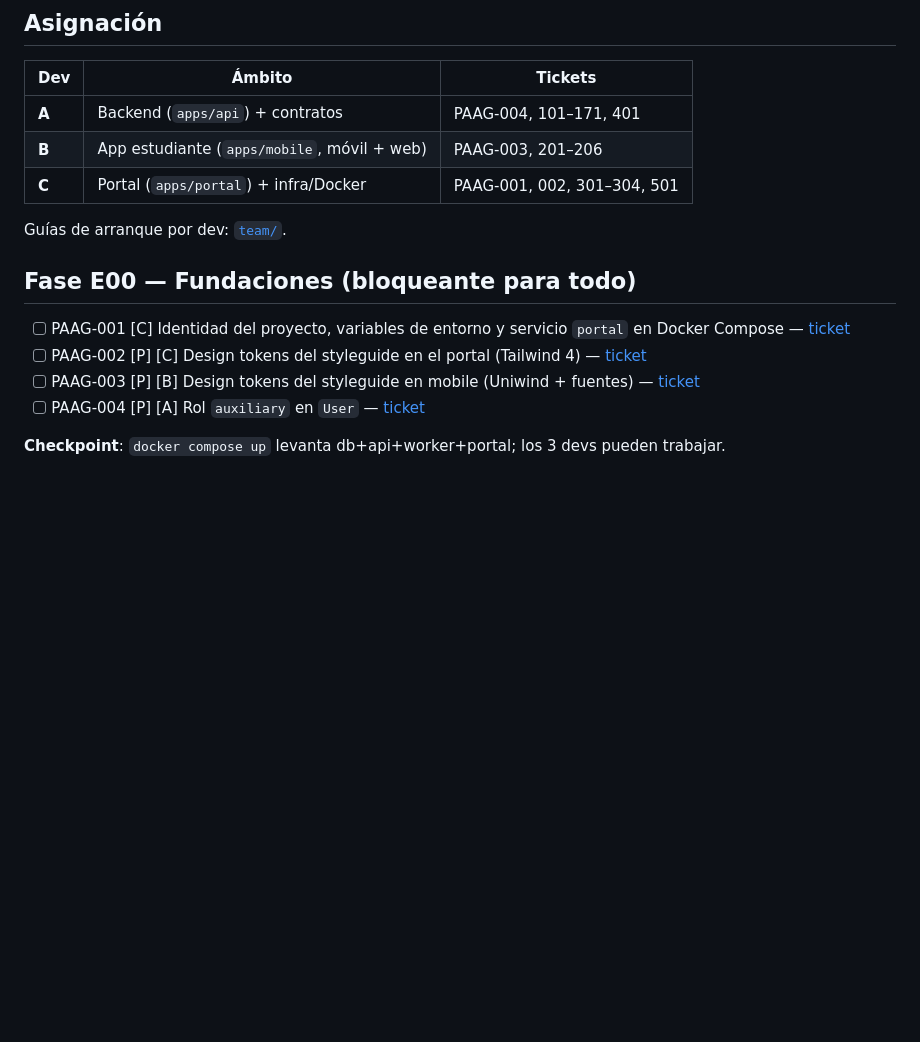
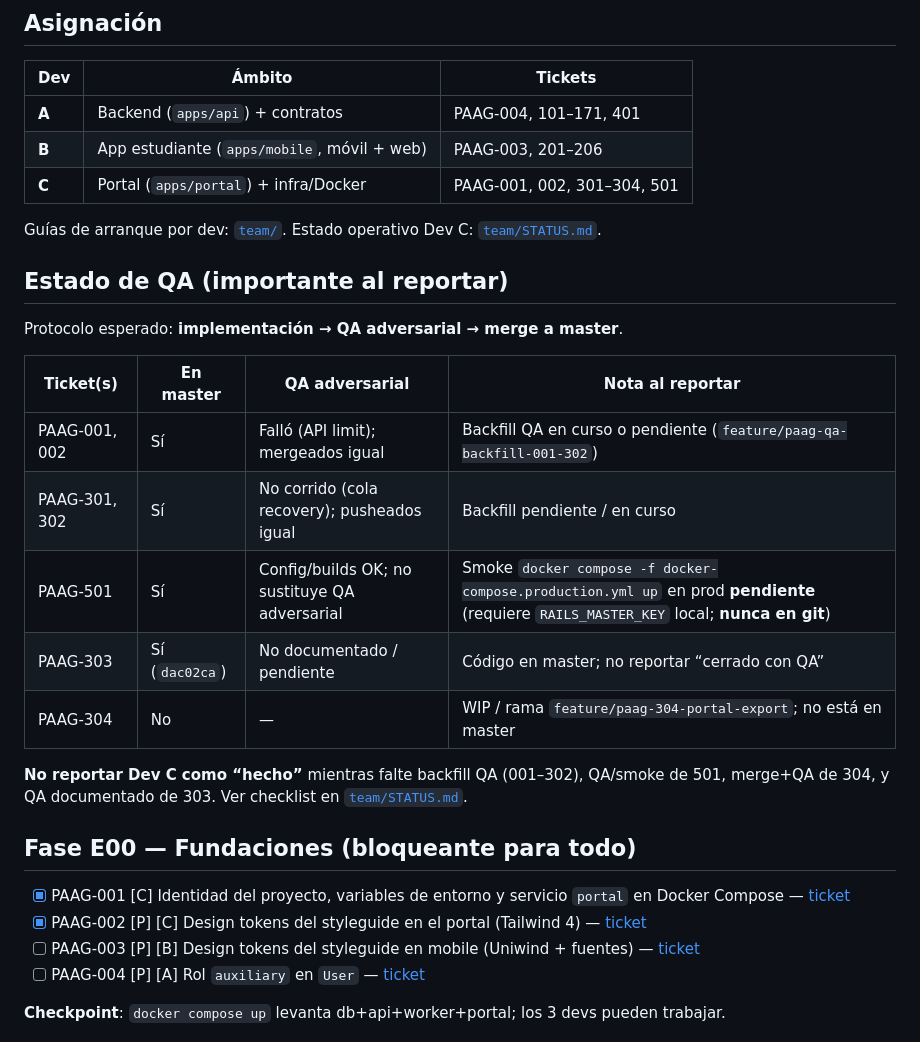
Before and after one commit to CrazyOnesCrew/hackaton, a Markdown page: specs/001-paag/tasks.md, the part around one of its changes. GitHub-like rendering; blank space fills up the shorter version.

Commit message:
docs(paag): track Dev C status and skipped QA for reporting
Co-authored-by: Cursor <cursoragent@cursor.com>

```diff
--- a/specs/001-paag/tasks.md
+++ b/specs/001-paag/tasks.md
@@ -20,11 +20,26 @@ implementarlo leyendo solo ese archivo + los documentos que referencia. Formato
 | **C** | Portal (`apps/portal`) + infra/Docker | PAAG-001, 002, 301–304, 501 |
 
 Guías de arranque por dev: [`team/`](./team/).
+Estado operativo Dev C: [`team/STATUS.md`](./team/STATUS.md).
+
+## Estado de QA (importante al reportar)
+
+Protocolo esperado: **implementación → QA adversarial → merge a master**.
+
+| Ticket(s) | En master | QA adversarial | Nota al reportar |
+|---|---|---|---|
+| PAAG-001, 002 | Sí | Falló (API limit); mergeados igual | Backfill QA en curso o pendiente (`feature/paag-qa-backfill-001-302`) |
+| PAAG-301, 302 | Sí | No corrido (cola recovery); pusheados igual | Backfill pendiente / en curso |
+| PAAG-501 | Sí | Config/builds OK; no sustituye QA adversarial | Smoke `docker compose -f docker-compose.production.yml up` en prod **pendiente** (requiere `RAILS_MASTER_KEY` local; **nunca en git**) |
+| PAAG-303 | Sí (`dac02ca`) | No documentado / pendiente | Código en master; no reportar “cerrado con QA” |
+| PAAG-304 | No | — | WIP / rama `feature/paag-304-portal-export`; no está en master |
+
+**No reportar Dev C como “hecho”** mientras falte backfill QA (001–302), QA/smoke de 501, merge+QA de 304, y QA documentado de 303. Ver checklist en [`team/STATUS.md`](./team/STATUS.md).
 
 ## Fase E00 — Fundaciones (bloqueante para todo)
 
-- [ ] PAAG-001 [C] Identidad del proyecto, variables de entorno y servicio `portal` en Docker Compose — [ticket](./tickets/PAAG-001-fundaciones-envs-compose.md)
-- [ ] PAAG-002 [P] [C] Design tokens del styleguide en el portal (Tailwind 4) — [ticket](./tickets/PAAG-002-design-tokens-portal.md)
+- [x] PAAG-001 [C] Identidad del proyecto, variables de entorno y servicio `portal` en Docker Compose — [ticket](./tickets/PAAG-001-fundaciones-envs-compose.md)
+- [x] PAAG-002 [P] [C] Design tokens del styleguide en el portal (Tailwind 4) — [ticket](./tickets/PAAG-002-design-tokens-portal.md)
 - [ ] PAAG-003 [P] [B] Design tokens del styleguide en mobile (Uniwind + fuentes) — [ticket](./tickets/PAAG-003-design-tokens-mobile.md)
 - [ ] PAAG-004 [P] [A] Rol `auxiliary` en `User` — [ticket](./tickets/PAAG-004-rol-auxiliary.md)
 
```
Also changed, not shown: other parts of specs/001-paag/tasks.md (+4 -4 lines), 1 other file.
